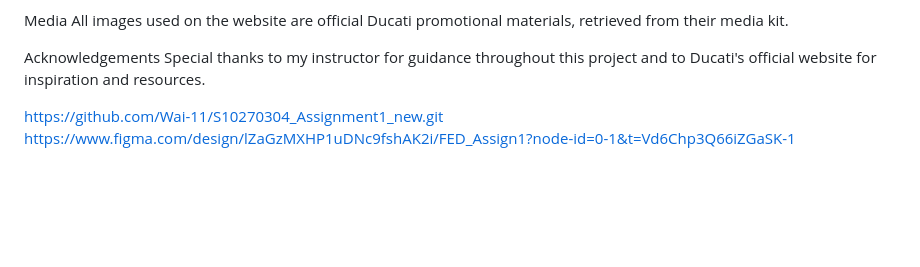
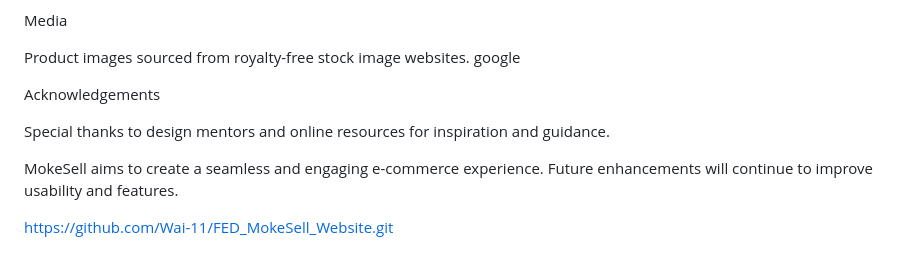
Before and after one commit to Wai-11/FED_MokeSell_Website, a Markdown page: README.md, the part around the change printed below. Drawn GitHub-style; blank space fills up the shorter version.

```diff
--- a/README.md
+++ b/README.md
@@ -90,9 +101,13 @@ The technical specifications and descriptions were sourced from the official Duc
 
 Media
-All images used on the website are official Ducati promotional materials, retrieved from their media kit.
+
+Product images sourced from royalty-free stock image websites.
+google
 
 Acknowledgements
-Special thanks to my instructor for guidance throughout this project and to Ducati's official website for inspiration and resources.
 
-https://github.com/Wai-11/S10270304_Assignment1_new.git
-https://www.figma.com/design/lZaGzMXHP1uDNc9fshAK2i/FED_Assign1?node-id=0-1&t=Vd6Chp3Q66iZGaSK-1
+Special thanks to design mentors and online resources for inspiration and guidance.
+
+MokeSell aims to create a seamless and engaging e-commerce experience. Future enhancements will continue to improve usability and features.
+
+https://github.com/Wai-11/FED_MokeSell_Website.git
```
Also changed, not shown: other parts of README.md (+69 -58 lines).
